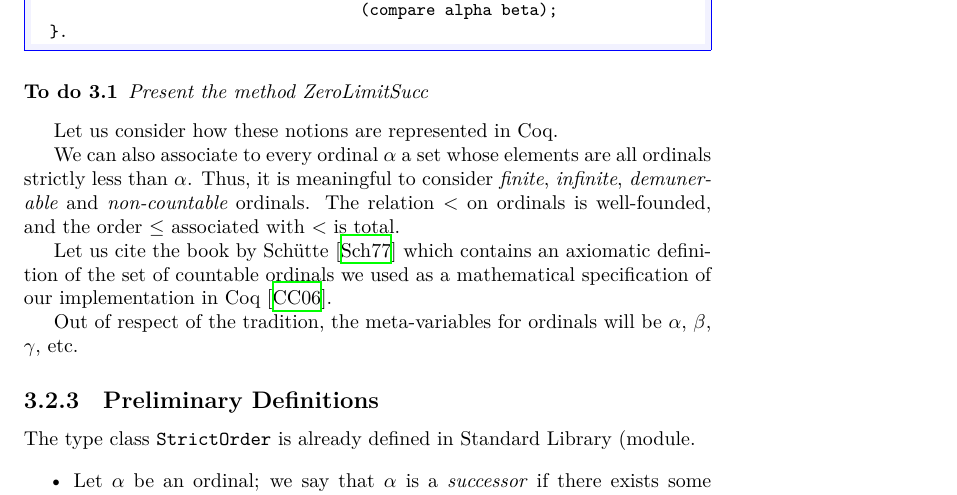
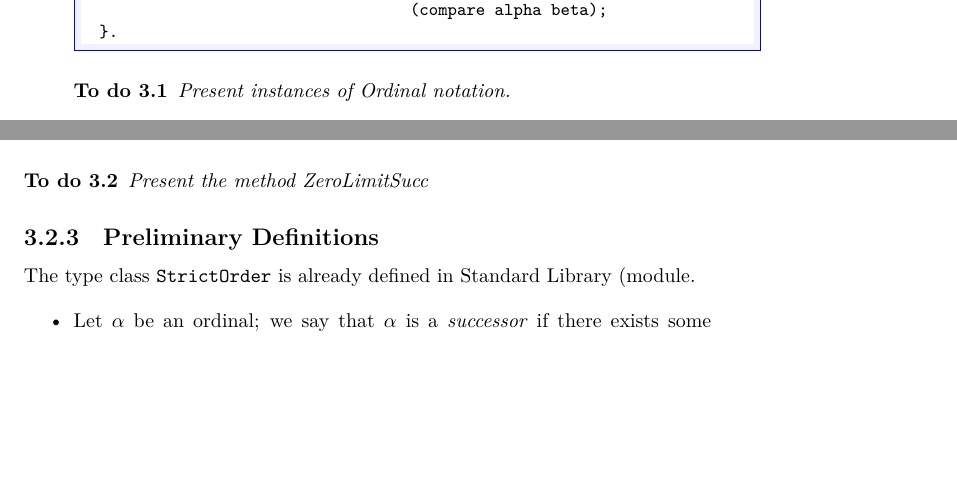
Before and after one commit to coq-community/hydra-battles, a LaTeX thesis (latex/hydras.tex, which reads latex/chapter-ordinals.tex): part of page 46 of 155 before the commit and two parts of pages 47 and 48 of 157 after it, the two joined at a grey line, cut so that both start at the same text, the shorter picture padded with empty space. Compiled offline with XeLaTeX.

```diff
--- a/latex/chapter-ordinals.tex
+++ b/latex/chapter-ordinals.tex
@@ -84,3 +101,18 @@
+          CompareSpec (alpha=beta) (lt alpha beta) (lt beta alpha)
+                                   (compare alpha beta);
+  }.
+\end{Coqsrc}
+
+
+% ICI
+
+\begin{todo}
+Present instances of Ordinal notation.
+\end{todo}
+
+
+
+
 It is usual to classify ordinal numbers in three pairwise disjoint categories:
 \begin{itemize}
 \item The category containing only the least ordinal (called $0$),
@@ -136,28 +153,7 @@
-          CompareSpec (alpha=beta) (lt alpha beta) (lt beta alpha)
-                                   (compare alpha beta);
-  }.
-\end{Coqsrc}
-
-%%%% ICI %%%%%
-
-
 \begin{todo}
 Present the method ZeroLimitSucc
 \end{todo}
 
-Let us consider how these notions are represented in \coq{}.
-
-
-
-We can also associate to every ordinal $\alpha$ a set whose elements are all ordinals strictly less than $\alpha$. Thus, it is meaningful  to consider \emph{finite}, \emph{infinite}, \emph{demunerable} and \emph{non-countable} ordinals.
-The relation $<$ on ordinals is well-founded, and the order $\leq$ associated with
-$<$ is total.
-
-Let us cite the book by Schütte~\cite{schutte} which contains an axiomatic definition of the set of countable ordinals we used as a mathematical specification of our implementation in \coq{}~\cite{CantorContrib}.
-
-
-Out of respect of the tradition, the meta-variables for ordinals will be
- $\alpha$, $\beta$, $\gamma$, etc.
 
 \subsection{Preliminary Definitions}
 
--- a/latex/hydras.tex
+++ b/latex/hydras.tex
@@ -14,7 +14,7 @@
 \usepackage{amsfonts}
 \usepackage{mathtools}
 \usepackage{dsfont}
-\setcounter{tocdepth}{1}
+\setcounter{tocdepth}{2}
 \input{coqmacros}
 
 
```
Also changed, not shown: latex/chapter-ordinals.tex (32 more changed lines), 1 other file.
